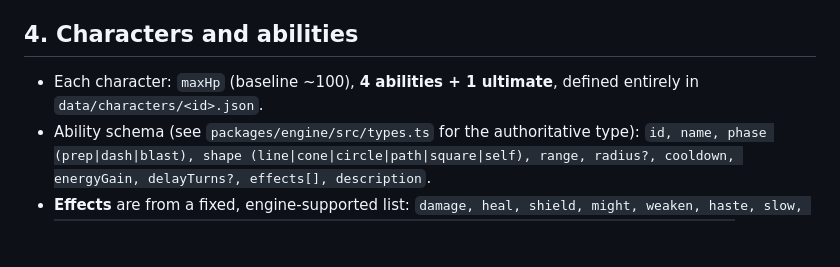
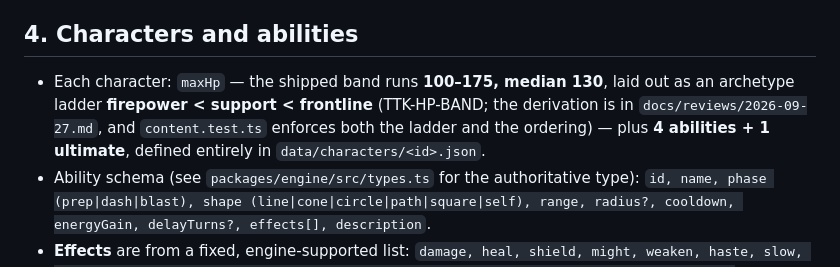
Before and after one commit to jouyang01/CARDS, a Markdown page: docs/GAME_SPEC.md, the part around the change. Rendered like a GitHub page; blank space fills up the shorter version.

Commit message:
GAMESPEC-HP-UPDATE: the HP line reflects the shipped band
"baseline ~100" predates TTK-HP-BAND: the band is 100-175 with a median
of 130 and an archetype ladder. Points at the review that derived it and
at the test that now enforces it, so the next reader finds the rule
rather than another number to go stale. The number, not the mechanic —
no other rule text moved.

```diff
--- a/docs/GAME_SPEC.md
+++ b/docs/GAME_SPEC.md
@@ -116,7 +116,10 @@ Every turn = **Decision Phase** then **Resolution**.
 
 ## 4. Characters and abilities
 
-- Each character: `maxHp` (baseline ~100), **4 abilities + 1 ultimate**, defined
+- Each character: `maxHp` — the shipped band runs **100–175, median 130**, laid out
+  as an archetype ladder **firepower < support < frontline** (TTK-HP-BAND; the
+  derivation is in `docs/reviews/2026-09-27.md`, and `content.test.ts` enforces both
+  the ladder and the ordering) — plus **4 abilities + 1 ultimate**, defined
   entirely in `data/characters/<id>.json`.
 - Ability schema (see `packages/engine/src/types.ts` for the authoritative type):
   `id, name, phase (prep|dash|blast), shape (line|cone|circle|path|square|self),
```
